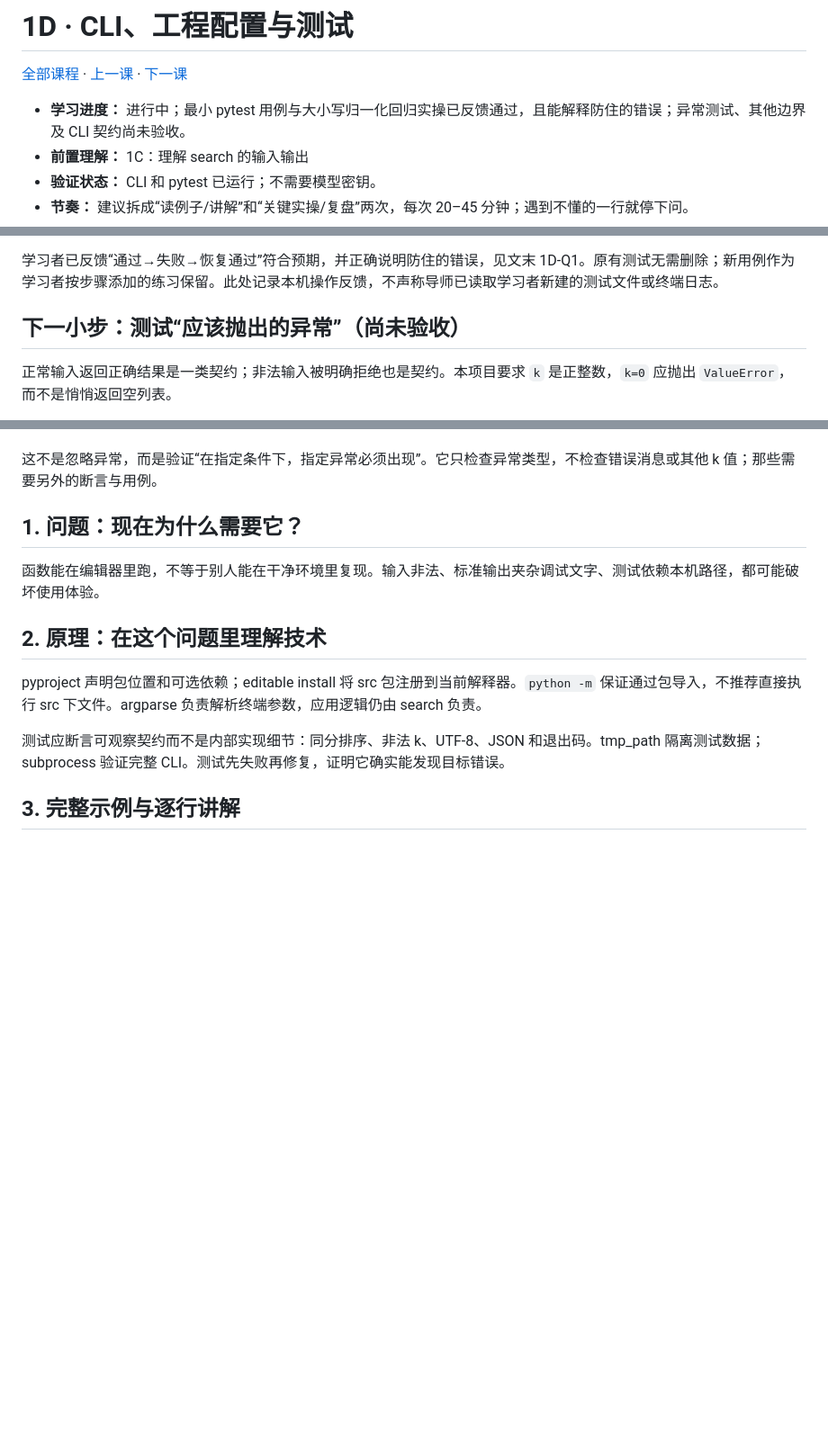
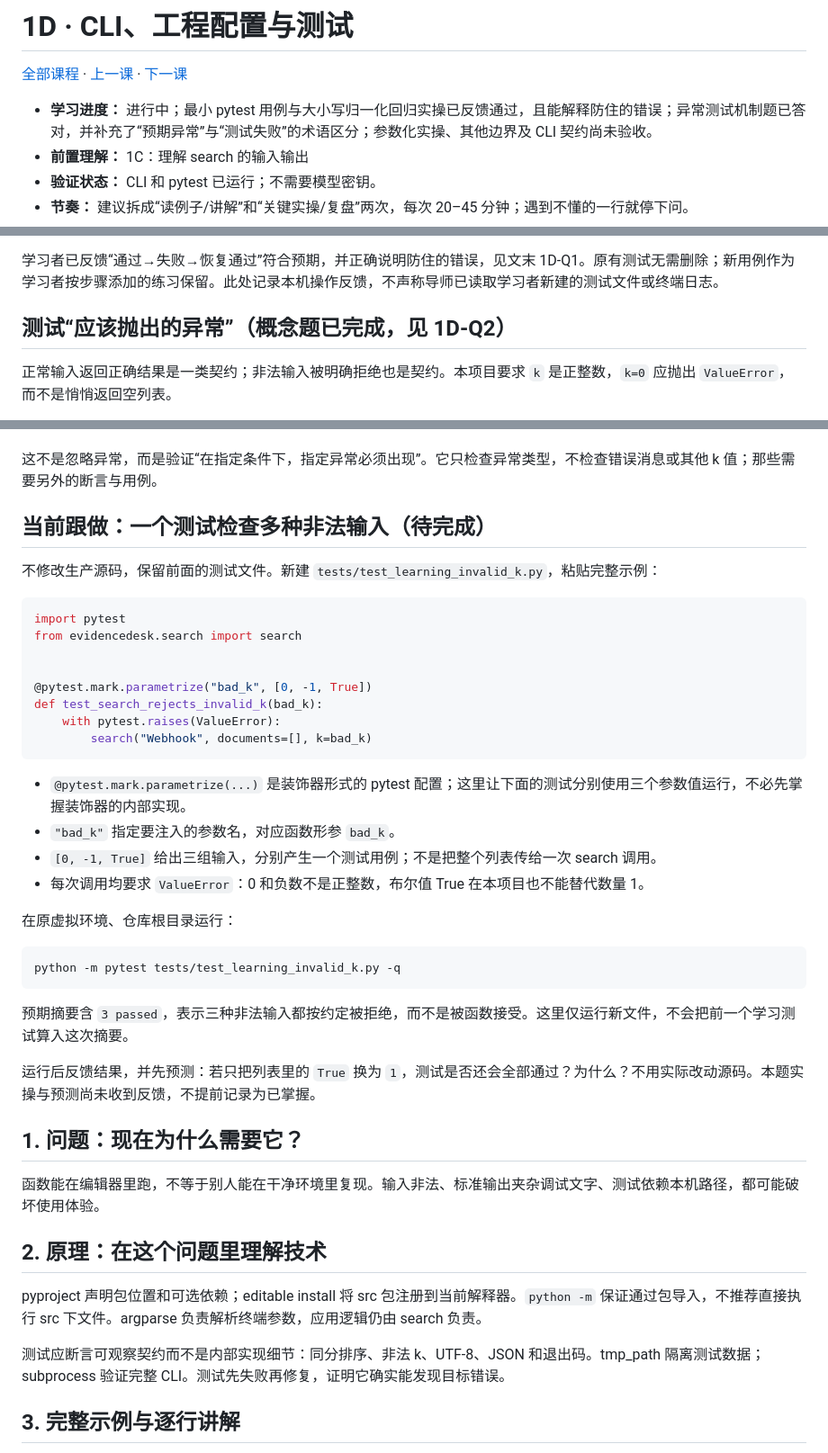
Before and after one commit to cccjvav/Exercise_project_as_ai_enginner, a Markdown page: docs/lessons/01d-cli-tests.md, 3 parts joined by grey strips. Shown at 90% size. GitHub-like rendering; blank space fills up the shorter version.

Commit message:
docs: archive expected exception answer and guide parametrized tests
Co-authored-by: arena-agent <297053741+arena-agent@users.noreply.github.com>

````diff
--- a/docs/lessons/01d-cli-tests.md
+++ b/docs/lessons/01d-cli-tests.md
@@ -2,7 +2,7 @@
 
 [全部课程](../course/index.md) · [上一课](01c-lexical-search.md) · [下一课](01e-evaluation.md)
 
-- **学习进度：** 进行中；最小 pytest 用例与大小写归一化回归实操已反馈通过，且能解释防住的错误；异常测试、其他边界及 CLI 契约尚未验收。
+- **学习进度：** 进行中；最小 pytest 用例与大小写归一化回归实操已反馈通过，且能解释防住的错误；异常测试机制题已答对，并补充了“预期异常”与“测试失败”的术语区分；参数化实操、其他边界及 CLI 契约尚未验收。
 - **前置理解：** 1C：理解 search 的输入输出
 - **验证状态：** CLI 和 pytest 已运行；不需要模型密钥。
 - **节奏：** 建议拆成“读例子/讲解”和“关键实操/复盘”两次，每次 20–45 分钟；遇到不懂的一行就停下问。
@@ -52,7 +52,7 @@ python -m pytest tests/test_learning_tokens.py -q
 
 学习者已反馈“通过→失败→恢复通过”符合预期，并正确说明防住的错误，见文末 1D-Q1。原有测试无需删除；新用例作为学习者按步骤添加的练习保留。此处记录本机操作反馈，不声称导师已读取学习者新建的测试文件或终端日志。
 
-## 下一小步：测试“应该抛出的异常”（尚未验收）
+## 测试“应该抛出的异常”（概念题已完成，见 1D-Q2）
 
 正常输入返回正确结果是一类契约；非法输入被明确拒绝也是契约。本项目要求 `k` 是正整数，`k=0` 应抛出 `ValueError`，而不是悄悄返回空列表。
 
@@ -74,6 +74,36 @@ def test_search_rejects_zero_k():
 - 若没有抛异常，测试失败；若抛出的是不匹配的异常类型，也不能满足这个要求。
 
 这不是忽略异常，而是验证“在指定条件下，指定异常必须出现”。它只检查异常类型，不检查错误消息或其他 k 值；那些需要另外的断言与用例。
+
+## 当前跟做：一个测试检查多种非法输入（待完成）
+
+不修改生产源码，保留前面的测试文件。新建 `tests/test_learning_invalid_k.py`，粘贴完整示例：
+
+```python
+import pytest
+from evidencedesk.search import search
+
+
+@pytest.mark.parametrize("bad_k", [0, -1, True])
+def test_search_rejects_invalid_k(bad_k):
+    with pytest.raises(ValueError):
+        search("Webhook", documents=[], k=bad_k)
+```
+
+- `@pytest.mark.parametrize(...)` 是装饰器形式的 pytest 配置；这里让下面的测试分别使用三个参数值运行，不必先掌握装饰器的内部实现。
+- `"bad_k"` 指定要注入的参数名，对应函数形参 `bad_k`。
+- `[0, -1, True]` 给出三组输入，分别产生一个测试用例；不是把整个列表传给一次 search 调用。
+- 每次调用均要求 `ValueError`：0 和负数不是正整数，布尔值 True 在本项目也不能替代数量 1。
+
+在原虚拟环境、仓库根目录运行：
+
+```bash
+python -m pytest tests/test_learning_invalid_k.py -q
+```
+
+预期摘要含 `3 passed`，表示三种非法输入都按约定被拒绝，而不是被函数接受。这里仅运行新文件，不会把前一个学习测试算入这次摘要。
+
+运行后反馈结果，并先预测：若只把列表里的 `True` 换为 `1`，测试是否还会全部通过？为什么？不用实际改动源码。本题实操与预测尚未收到反馈，不提前记录为已掌握。
 
 ## 1. 问题：现在为什么需要它？
 
````
Also changed, not shown: other parts of docs/lessons/01d-cli-tests.md (+33 -0 lines), docs/course/index.md (+1 -1 lines).
